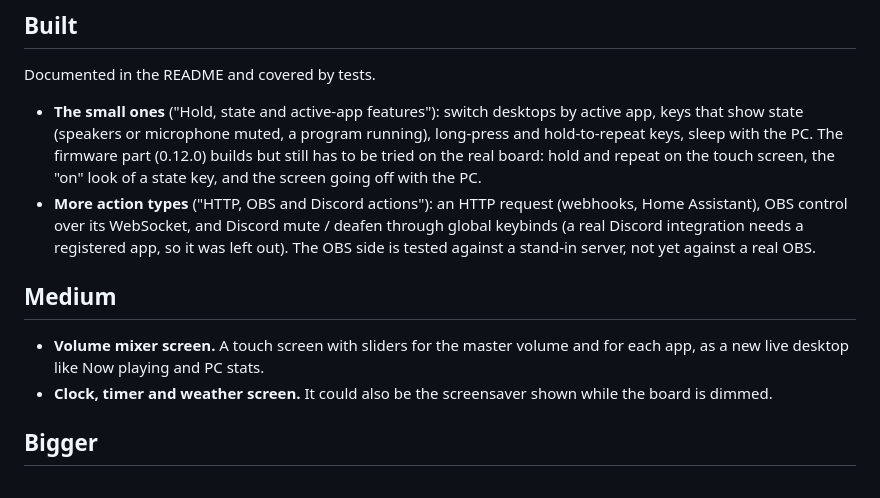
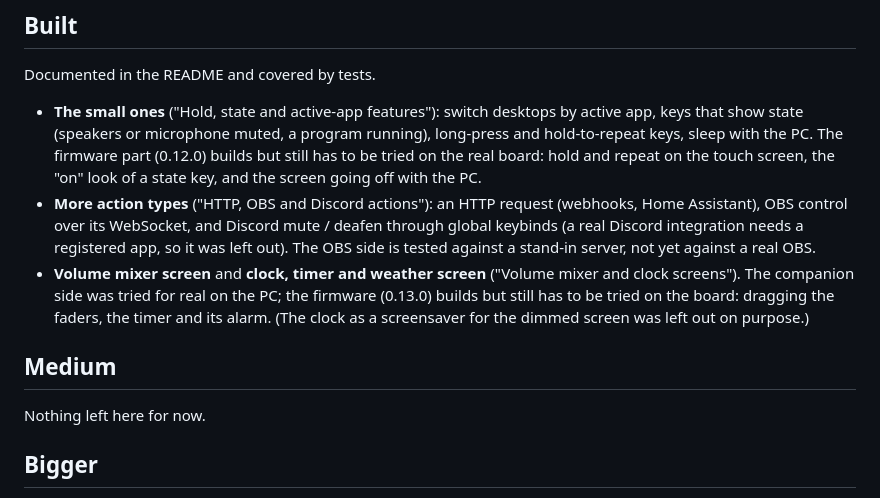
Before and after one commit to geniosoy/Swipedeck, a Markdown page: IDEAS.md, the part around the change. Drawn GitHub-style.

```diff
--- a/IDEAS.md
+++ b/IDEAS.md
@@ -13,12 +13,13 @@ Documented in the README and covered by tests.
 * **More action types** ("HTTP, OBS and Discord actions"): an HTTP request (webhooks, Home Assistant), OBS control over
   its WebSocket, and Discord mute / deafen through global keybinds (a real Discord integration needs a registered app, so
   it was left out). The OBS side is tested against a stand-in server, not yet against a real OBS.
+* **Volume mixer screen** and **clock, timer and weather screen** ("Volume mixer and clock screens"). The companion side
+  was tried for real on the PC; the firmware (0.13.0) builds but still has to be tried on the board: dragging the
+  faders, the timer and its alarm. (The clock as a screensaver for the dimmed screen was left out on purpose.)
 
 ## Medium
 
-* **Volume mixer screen.** A touch screen with sliders for the master volume and for each app, as a new live desktop
-  like Now playing and PC stats.
-* **Clock, timer and weather screen.** It could also be the screensaver shown while the board is dimmed.
+Nothing left here for now.
 
 ## Bigger
 
```
Also changed, not shown: README.md (+58 -7 lines), docs/images/editor-nowplaying.png, docs/images/editor.png, docs/images/screen-clock.png (added), docs/images/screen-mixer.png (added), docs/images/settings.png, 7 other files.
